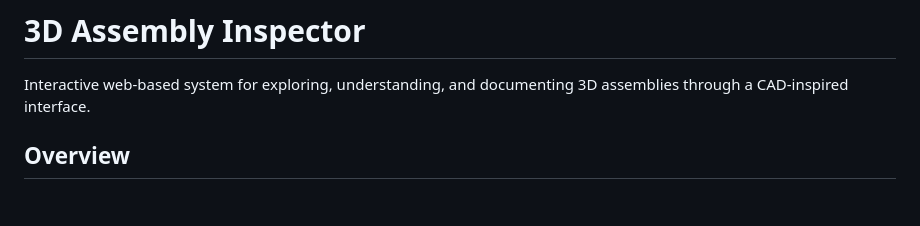
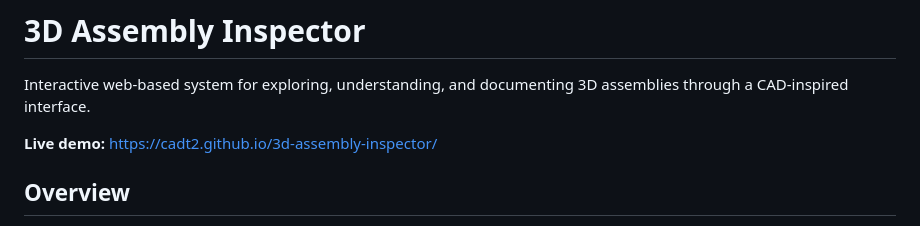
Before and after one commit to cadt2/3d-assembly-inspector, a Markdown page: README.md, the part around the change. Rendered like a GitHub page; blank space fills up the shorter version.

Commit message:
Add live demo link to README

```diff
--- a/README.md
+++ b/README.md
@@ -1,6 +1,8 @@
 # 3D Assembly Inspector
 
 Interactive web-based system for exploring, understanding, and documenting 3D assemblies through a CAD-inspired interface.
+
+**Live demo:** https://cadt2.github.io/3d-assembly-inspector/
 
 ## Overview
 
```
